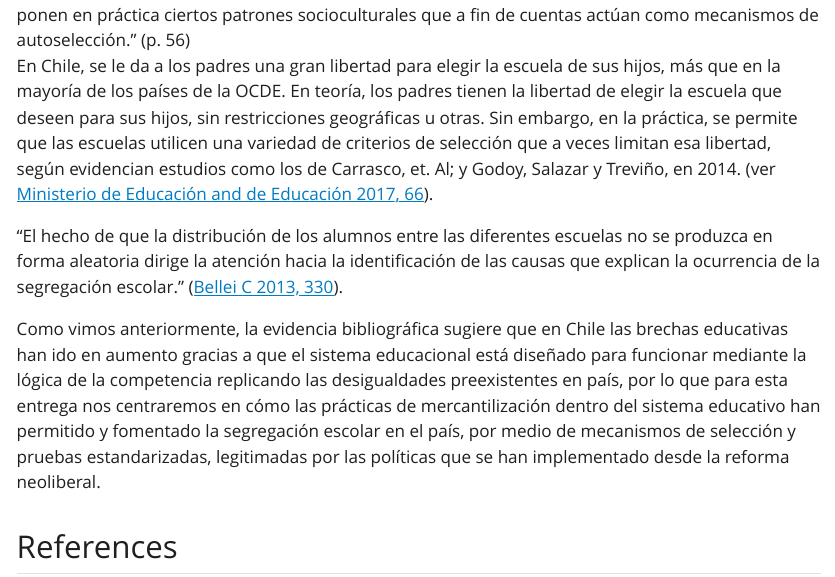
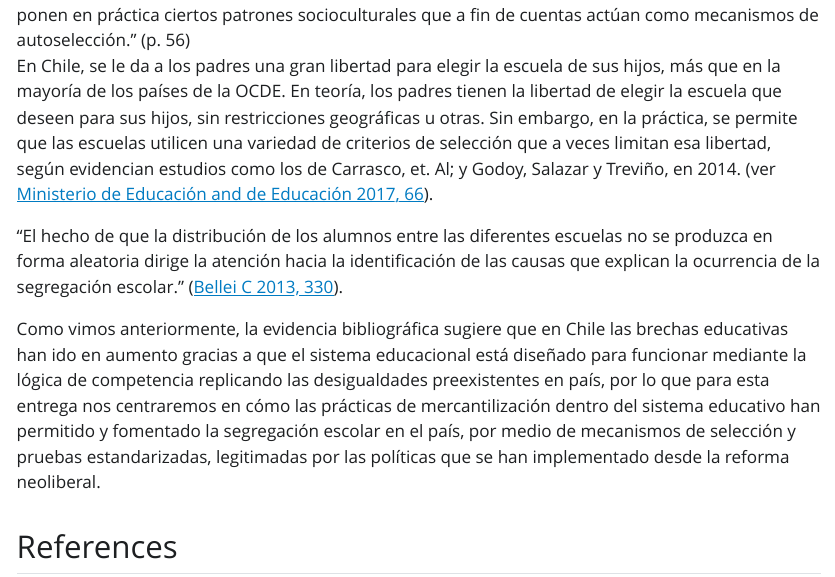
Before and after one commit to naxinii/Trabajos, a Quarto document (Trabajo01/Trabajo01.qmd): the page in a window 1100 px wide, from 1280 px down. The pictures show the output file Trabajo01/Trabajo01.html that the author committed with the source, opened offline; Quarto's library style sheets are replaced by a plain one without menus.

Commit message:
Trabajo01

```diff
--- a/Trabajo01/Trabajo01.qmd
+++ b/Trabajo01/Trabajo01.qmd
@@ -28,4 +28,4 @@ En Chile, se le da a los padres una gran libertad para elegir la escuela de sus
 
 “El hecho de que la distribución de los alumnos entre las diferentes escuelas no se produzca en forma aleatoria dirige la atención hacia la identificación de las causas que explican la ocurrencia de la segregación escolar.” [@belleicEstudioSegregacionSocioeconomica2013, p.330].
 
-Como vimos anteriormente, la evidencia bibliográfica sugiere que en Chile las brechas educativas han ido en aumento gracias a que el sistema educacional está diseñado para funcionar mediante la lógica de la competencia replicando las desigualdades preexistentes en país, por lo que para esta entrega nos centraremos en cómo las prácticas de mercantilización dentro del sistema educativo han permitido y fomentado la segregación escolar en el país, por medio de mecanismos de selección y pruebas estandarizadas, legitimadas por las políticas que se han implementado desde la reforma neoliberal.
+Como vimos anteriormente, la evidencia bibliográfica sugiere que en Chile las brechas educativas han ido en aumento gracias a que el sistema educacional está diseñado para funcionar mediante la lógica de competencia replicando las desigualdades preexistentes en país, por lo que para esta entrega nos centraremos en cómo las prácticas de mercantilización dentro del sistema educativo han permitido y fomentado la segregación escolar en el país, por medio de mecanismos de selección y pruebas estandarizadas, legitimadas por las políticas que se han implementado desde la reforma neoliberal.
```
Also changed, not shown: Trabajo01/Trabajo01.html.
